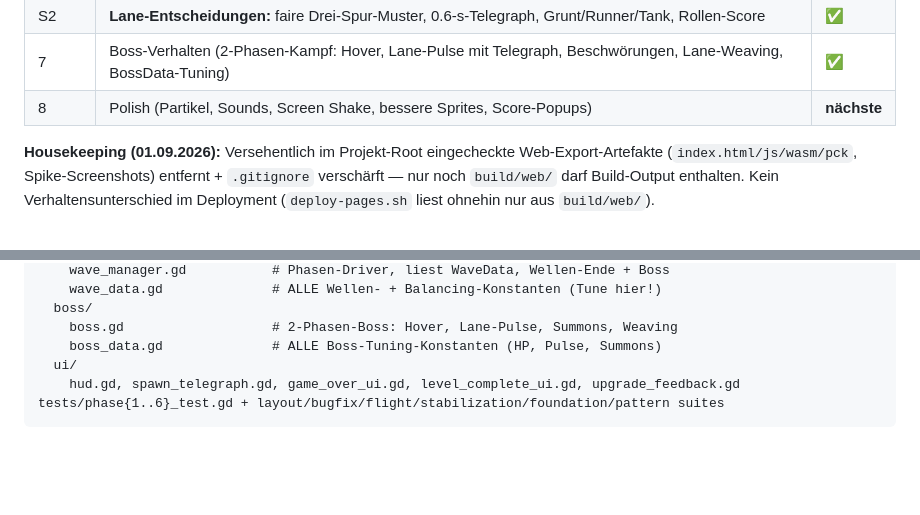
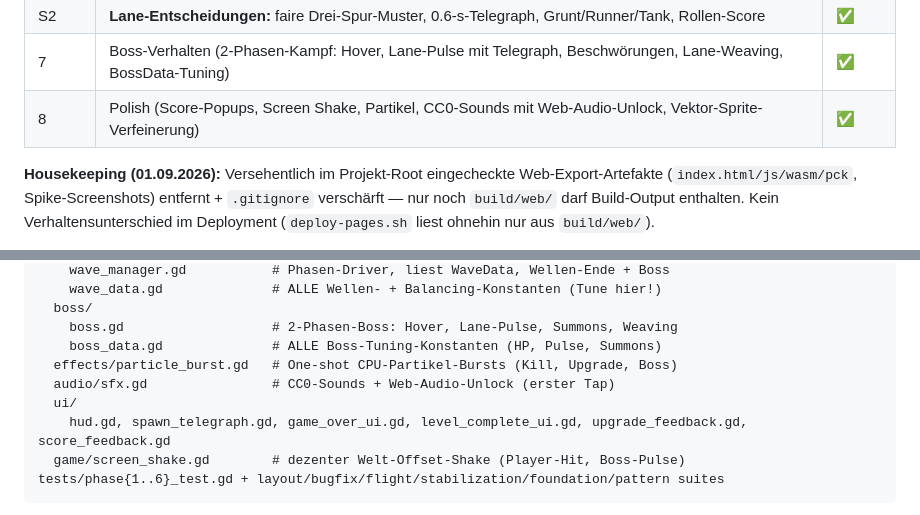
Before and after one commit to ScriptByFei/kernwerk-godot, a Markdown page: README.md, 2 parts joined by grey strips. Drawn GitHub-style; blank space fills up the shorter version.

Commit message:
docs: phase 8 polish im README + brief nachtragen (5 Bausteine, Architektur, Review-Status)

````diff
--- a/README.md
+++ b/README.md
@@ -25,7 +25,7 @@ Ein Soldat unten, drei Spuren, die Waffe feuert automatisch — der Spieler ents
 | S1 | **Stabilitätsfundament:** Pause/Focus-Lifecycle, Safe-Area-HUD, Modal-Schichtung, seedbare Spawns | ✅ |
 | S2 | **Lane-Entscheidungen:** faire Drei-Spur-Muster, 0.6-s-Telegraph, Grunt/Runner/Tank, Rollen-Score | ✅ |
 | 7 | Boss-Verhalten (2-Phasen-Kampf: Hover, Lane-Pulse mit Telegraph, Beschwörungen, Lane-Weaving, BossData-Tuning) | ✅ |
-| 8 | Polish (Partikel, Sounds, Screen Shake, bessere Sprites, Score-Popups) | **nächste** |
+| 8 | Polish (Score-Popups, Screen Shake, Partikel, CC0-Sounds mit Web-Audio-Unlock, Vektor-Sprite-Verfeinerung) | ✅ |
 
 **Housekeeping (01.09.2026):** Versehentlich im Projekt-Root eingecheckte Web-Export-Artefakte (`index.html/js/wasm/pck`, Spike-Screenshots) entfernt + `.gitignore` verschärft — nur noch `build/web/` darf Build-Output enthalten. Kein Verhaltensunterschied im Deployment (`deploy-pages.sh` liest ohnehin nur aus `build/web/`).
 
@@ -75,8 +75,11 @@ scripts/
   boss/
     boss.gd                   # 2-Phasen-Boss: Hover, Lane-Pulse, Summons, Weaving
     boss_data.gd              # ALLE Boss-Tuning-Konstanten (HP, Pulse, Summons)
+  effects/particle_burst.gd   # One-shot CPU-Partikel-Bursts (Kill, Upgrade, Boss)
+  audio/sfx.gd                # CC0-Sounds + Web-Audio-Unlock (erster Tap)
   ui/
-    hud.gd, spawn_telegraph.gd, game_over_ui.gd, level_complete_ui.gd, upgrade_feedback.gd
+    hud.gd, spawn_telegraph.gd, game_over_ui.gd, level_complete_ui.gd, upgrade_feedback.gd, score_feedback.gd
+  game/screen_shake.gd        # dezenter Welt-Offset-Shake (Player-Hit, Boss-Pulse)
 tests/phase{1..6}_test.gd + layout/bugfix/flight/stabilization/foundation/pattern suites
 ```
 
````
Also changed, not shown: docs/PROJECT-BRIEF.md (+1 -1 lines).
